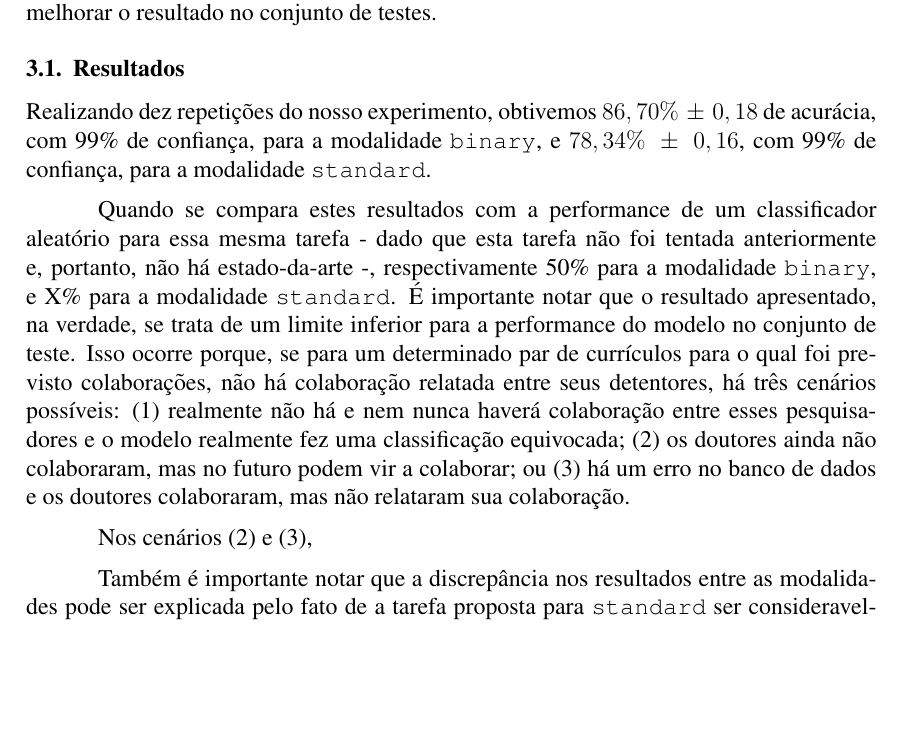
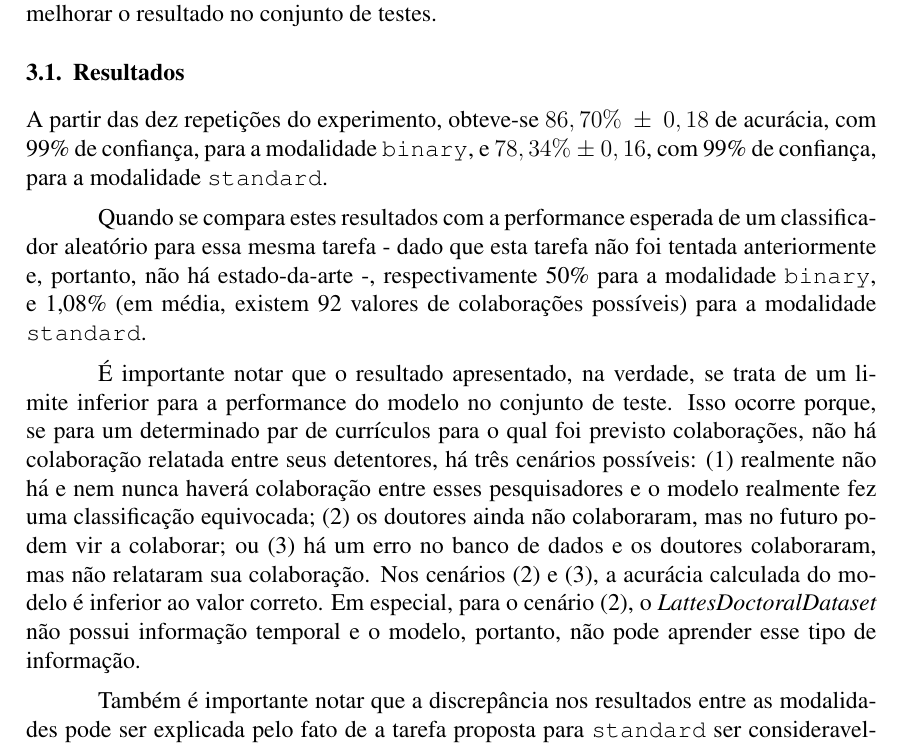
Before and after one commit to gdahia/ufba-mata60, a LaTeX document (report/main.tex): part of page 5 of 6, cut so that both start at the same text, the shorter picture padded with empty space. Compiled offline with pdfLaTeX.

Commit message:
Update report

```diff
--- a/report/main.tex
+++ b/report/main.tex
@@ -180,17 +179,14 @@ Isso permite avaliar a robustez do método proposto à ordem em que os currícul
 
 \subsection{Resultados}
 \label{sec:results}
-Realizando dez repetições do nosso experimento, obtivemos $86,70\%~\pm~0,18$ de acurácia, com 99\% de confiança, para a modalidade \texttt{binary}, e $78,34\%~\pm~0,16$, com 99\% de confiança, para a modalidade \texttt{standard}.
+A partir das dez repetições do experimento, obteve-se $86,70\%~\pm~0,18$ de acurácia, com 99\% de confiança, para a modalidade \texttt{binary}, e $78,34\%~\pm~0,16$, com 99\% de confiança, para a modalidade \texttt{standard}.
 
-Quando se compara estes resultados com a performance de um classificador aleatório para essa mesma tarefa - dado que esta tarefa não foi tentada anteriormente e, portanto, não há estado-da-arte -, respectivamente 50\% para a modalidade \texttt{binary}, e X\% para a modalidade \texttt{standard}.
+Quando se compara estes resultados com a performance esperada de um classificador aleatório para essa mesma tarefa - dado que esta tarefa não foi tentada anteriormente e, portanto, não há estado-da-arte -, respectivamente 50\% para a modalidade \texttt{binary}, e 1,08\% (em média, existem 92 valores de colaborações possíveis) para a modalidade \texttt{standard}.
+
 É importante notar que o resultado apresentado, na verdade, se trata de um limite inferior para a performance do modelo no conjunto de teste.
 Isso ocorre porque, se para um determinado par de currículos para o qual foi previsto colaborações, não há colaboração relatada entre seus detentores, há três cenários possíveis: (1) realmente não há e nem nunca haverá colaboração entre esses pesquisadores e o modelo realmente fez uma classificação equivocada; (2) os doutores ainda não colaboraram, mas no futuro podem vir a colaborar; ou (3) há um erro no banco de dados e os doutores colaboraram, mas não relataram sua colaboração.
-
-Nos cenários (2) e (3),
-
-% TODO: explain that we do not have temporal information. the model is time agnostic
-
-% TODO: say that similar reasoning also applies to standard
+Nos cenários (2) e (3), a acurácia calculada do modelo é inferior ao valor correto.
+Em especial, para o cenário (2), o \emph{LattesDoctoralDataset} não possui informação temporal e o modelo, portanto, não pode aprender esse tipo de informação.
 
 Também é importante notar que a discrepância nos resultados entre as modalidades pode ser explicada pelo fato de a tarefa proposta para \texttt{standard} ser consideravelmente mais difícil do que a de \texttt{binary}: em um caso extremo, é possível que um dado número de colaborações não apareça no treino e todas as instãncias dessa classe seriam mal-classificadas.
 Além do mais, a avaliação proposta não considera a proximidade do número de colaborações previsto do real; apenas previsões corretas são consideradas na métrica.
@@ -200,10 +196,4 @@ Isso ocorre porque a altura é, no máximo, o número de atributos fornecidos ao
 Além disso, os arquivos dos modelos têm tamanho razoável: aqueles para a modalidade \texttt{binary} têm em torno de 15MB, e os \texttt{standard} têm em torno de 250MB.
-
-% TODO: discuss results
-
-% TODO: get exact number of classes in dataset, to state random performance for standard task
-
-% TODO: get exact number of attributes fed to the models
 
 % TODO: maybe daniela will complain about not comparing to similar works for other datasets, we can argue that in the specs, review is not listed. the limit of pages can also be listed as an argument. we can also use this excuse to say adjsutments to the text are required, prior to publication and stall it
 
```
Also changed, not shown: report/main.tex (3 more changed lines).
